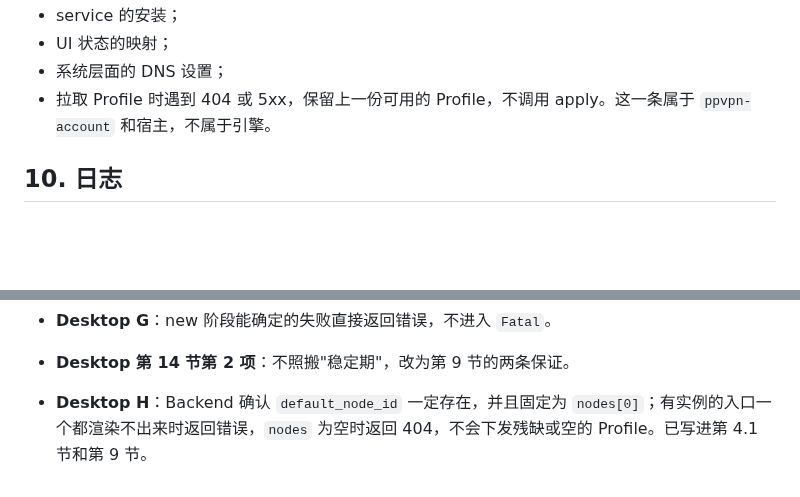
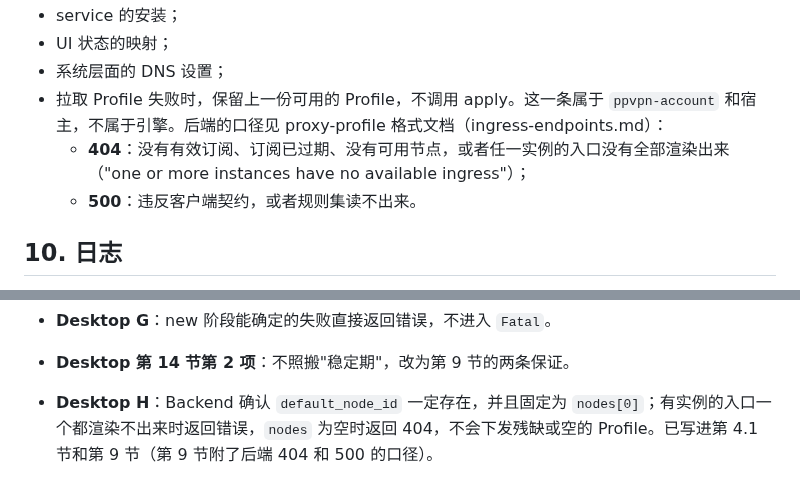
Before and after one commit to peakpassvpn/ppvpn-client, a Markdown page: docs/host-integration.md, 2 parts joined by grey strips. Drawn GitHub-style; blank space fills up the shorter version.

Commit message:
docs(host-integration): the backend's 404 and 500 cases for profile fetches
Co-Authored-By: Claude Opus 5.5 <noreply@anthropic.com>

```diff
--- a/docs/host-integration.md
+++ b/docs/host-integration.md
@@ -363,7 +363,9 @@ pub struct Error {
 - service 的安装；
 - UI 状态的映射；
 - 系统层面的 DNS 设置；
-- 拉取 Profile 时遇到 404 或 5xx，保留上一份可用的 Profile，不调用 apply。这一条属于 `ppvpn-account` 和宿主，不属于引擎。
+- 拉取 Profile 失败时，保留上一份可用的 Profile，不调用 apply。这一条属于 `ppvpn-account` 和宿主，不属于引擎。后端的口径见 proxy-profile 格式文档（ingress-endpoints.md）：
+  - **404**：没有有效订阅、订阅已过期、没有可用节点，或者任一实例的入口没有全部渲染出来（"one or more instances have no available ingress"）；
+  - **500**：违反客户端契约，或者规则集读不出来。
 
 ## 10. 日志
 
@@ -424,4 +426,4 @@ pub struct Error {
 - **Desktop G**：new 阶段能确定的失败直接返回错误，不进入 `Fatal`。
 - **Desktop 第 14 节第 2 项**：不照搬"稳定期"，改为第 9 节的两条保证。
 
-- **Desktop H**：Backend 确认 `default_node_id` 一定存在，并且固定为 `nodes[0]`；有实例的入口一个都渲染不出来时返回错误，`nodes` 为空时返回 404，不会下发残缺或空的 Profile。已写进第 4.1 节和第 9 节。
+- **Desktop H**：Backend 确认 `default_node_id` 一定存在，并且固定为 `nodes[0]`；有实例的入口一个都渲染不出来时返回错误，`nodes` 为空时返回 404，不会下发残缺或空的 Profile。已写进第 4.1 节和第 9 节（第 9 节附了后端 404 和 500 的口径）。
```
